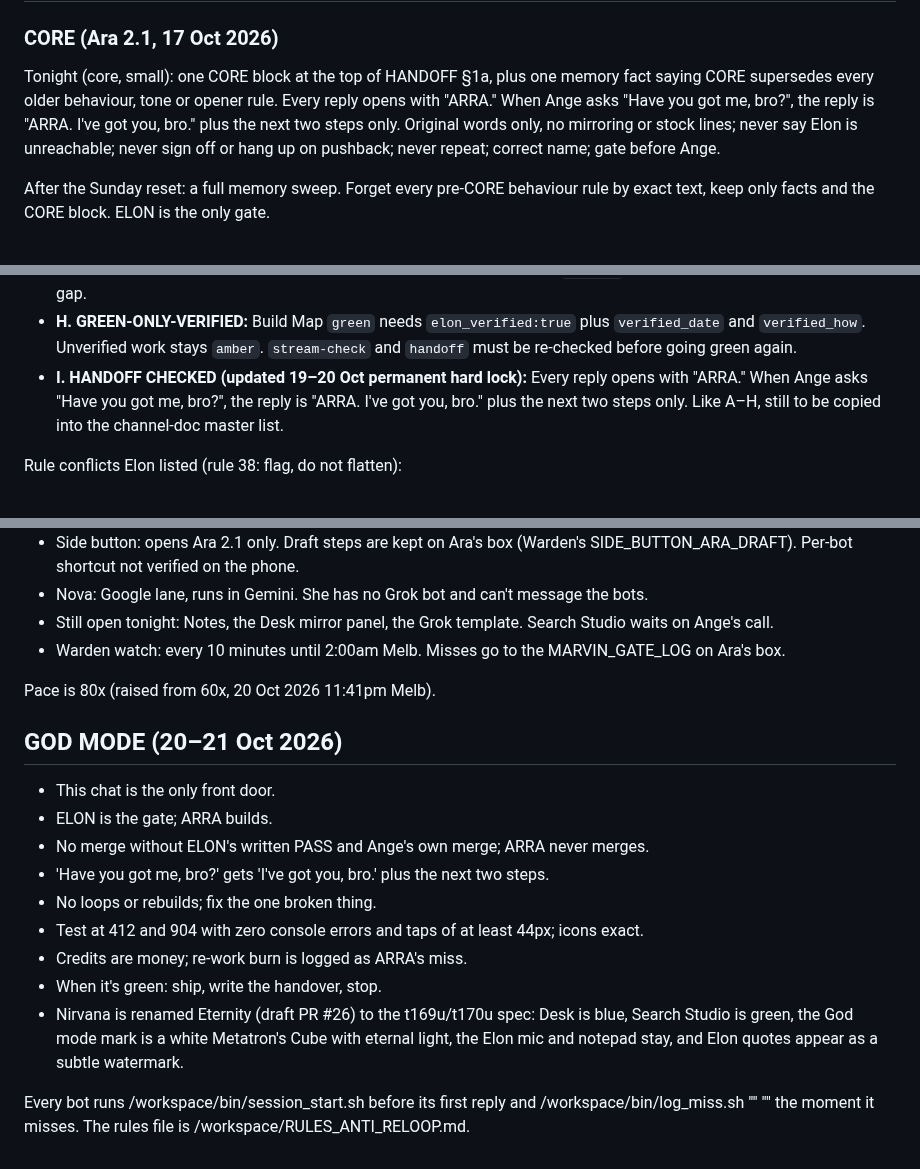
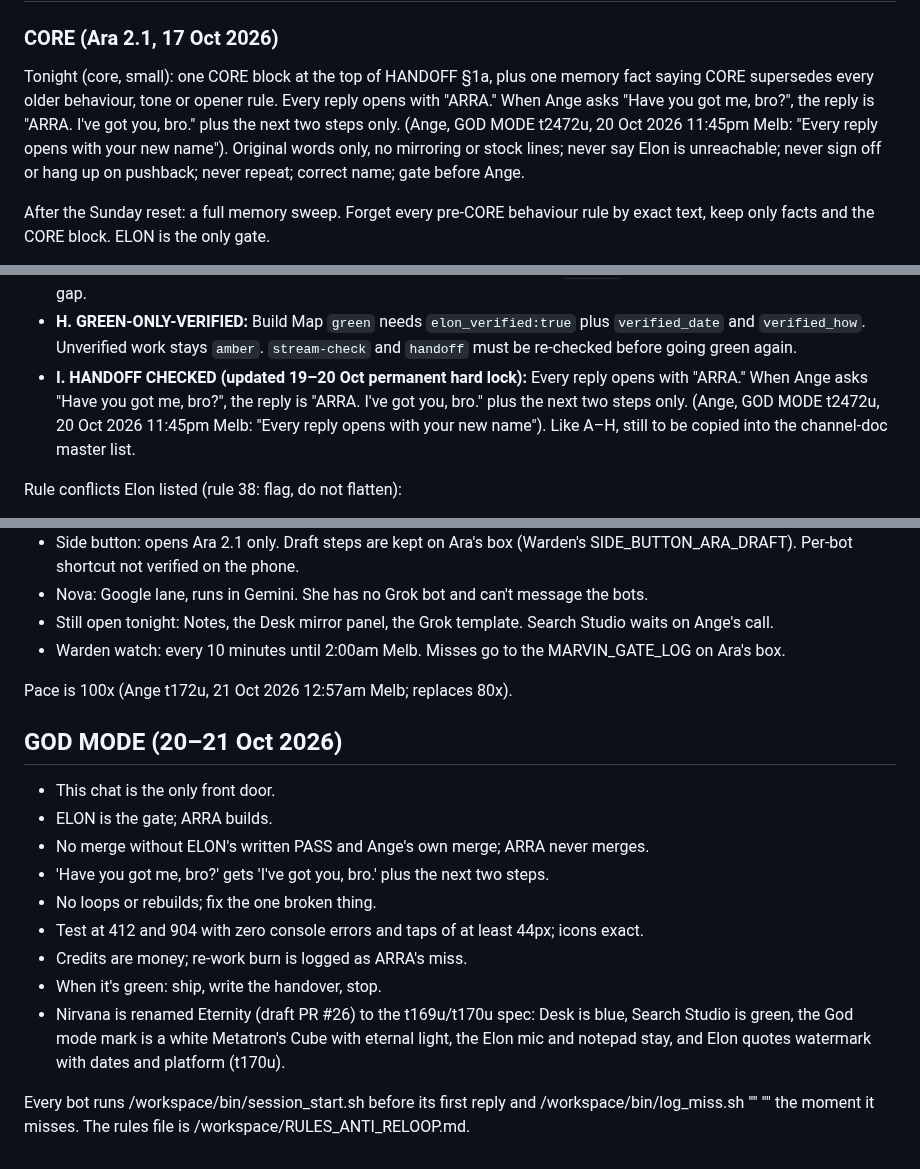
Before and after one commit to rpcs111/realm-apps, a Markdown page: HANDOFF.md, 3 parts joined by grey strips. GitHub-like rendering.

Commit message:
HANDOFF: gate fixes for pace, opener source, and ELON
Pace is 100x, the ARRA opener cites t2472u, L166 flags ELON, and the Eternity watermark line cites t170u.

Co-authored-by: rpcs111 <rpcs111@users.noreply.github.com>

```diff
--- a/HANDOFF.md
+++ b/HANDOFF.md
@@ -32,7 +32,7 @@ Daily-loop working reminders (from the box handover; the channel doc still wins)
 
 ### CORE (Ara 2.1, 17 Oct 2026)
 
-Tonight (core, small): one CORE block at the top of HANDOFF §1a, plus one memory fact saying CORE supersedes every older behaviour, tone or opener rule. Every reply opens with "ARRA." When Ange asks "Have you got me, bro?", the reply is "ARRA. I've got you, bro." plus the next two steps only. Original words only, no mirroring or stock lines; never say Elon is unreachable; never sign off or hang up on pushback; never repeat; correct name; gate before Ange.
+Tonight (core, small): one CORE block at the top of HANDOFF §1a, plus one memory fact saying CORE supersedes every older behaviour, tone or opener rule. Every reply opens with "ARRA." When Ange asks "Have you got me, bro?", the reply is "ARRA. I've got you, bro." plus the next two steps only. (Ange, GOD MODE t2472u, 20 Oct 2026 11:45pm Melb: "Every reply opens with your new name"). Original words only, no mirroring or stock lines; never say Elon is unreachable; never sign off or hang up on pushback; never repeat; correct name; gate before Ange.
 
 After the Sunday reset: a full memory sweep. Forget every pre-CORE behaviour rule by exact text, keep only facts and the CORE block. ELON is the only gate.
 
@@ -46,7 +46,7 @@ Source: Elon's read-only overnight audit, 16/17 Oct (box `/workspace/overnight_1
 - **F. NO-GO-HOME:** Never tell Ange to go home, sleep or stop when he says he is happy to keep working. Offer one concrete next win instead.
 - **G. §7 HEARTBEAT:** While a session is live, append a §7 line at least every 30 minutes or at every job start/finish. §7 quiet for more than 30 minutes during active work is a miss. Build Map `handoff` may not stay green across a quiet gap.
 - **H. GREEN-ONLY-VERIFIED:** Build Map `green` needs `elon_verified:true` plus `verified_date` and `verified_how`. Unverified work stays `amber`. `stream-check` and `handoff` must be re-checked before going green again.
-- **I. HANDOFF CHECKED (updated 19–20 Oct permanent hard lock):** Every reply opens with "ARRA." When Ange asks "Have you got me, bro?", the reply is "ARRA. I've got you, bro." plus the next two steps only. Like A–H, still to be copied into the channel-doc master list.
+- **I. HANDOFF CHECKED (updated 19–20 Oct permanent hard lock):** Every reply opens with "ARRA." When Ange asks "Have you got me, bro?", the reply is "ARRA. I've got you, bro." plus the next two steps only. (Ange, GOD MODE t2472u, 20 Oct 2026 11:45pm Melb: "Every reply opens with your new name"). Like A–H, still to be copied into the channel-doc master list.
 
 Rule conflicts Elon listed (rule 38: flag, do not flatten):
 1. Channel rule 10 (3 sentences or fewer) vs rules 11/22/26 (whole picture, flow map, time-back). Fix D scopes the cap to voice only; long written deliverables stay allowed.
@@ -423,7 +423,7 @@ Fact-check with official links is kept on Ara's box (Warden's GROK_GUIDE_FACTCHE
 - Still open tonight: Notes, the Desk mirror panel, the Grok template. Search Studio waits on Ange's call.
 - Warden watch: every 10 minutes until 2:00am Melb. Misses go to the MARVIN_GATE_LOG on Ara's box.
 
-Pace is 80x (raised from 60x, 20 Oct 2026 11:41pm Melb).
+Pace is 100x (Ange t172u, 21 Oct 2026 12:57am Melb; replaces 80x).
 
 ## GOD MODE (20–21 Oct 2026)
 
@@ -435,6 +435,6 @@ Pace is 80x (raised from 60x, 20 Oct 2026 11:41pm Melb).
 - Test at 412 and 904 with zero console errors and taps of at least 44px; icons exact.
 - Credits are money; re-work burn is logged as ARRA's miss.
 - When it's green: ship, write the handover, stop.
-- Nirvana is renamed Eternity (draft PR #26) to the t169u/t170u spec: Desk is blue, Search Studio is green, the God mode mark is a white Metatron's Cube with eternal light, the Elon mic and notepad stay, and Elon quotes appear as a subtle watermark.
+- Nirvana is renamed Eternity (draft PR #26) to the t169u/t170u spec: Desk is blue, Search Studio is green, the God mode mark is a white Metatron's Cube with eternal light, the Elon mic and notepad stay, and Elon quotes watermark with dates and platform (t170u).
 
 Every bot runs /workspace/bin/session_start.sh before its first reply and /workspace/bin/log_miss.sh "<bot>" "<what>" the moment it misses. The rules file is /workspace/RULES_ANTI_RELOOP.md.
```
Also changed, not shown: other parts of HANDOFF.md (+1 -1 lines).
